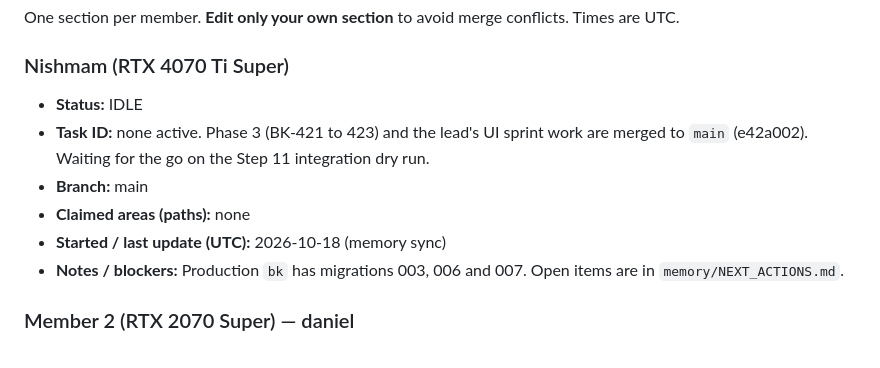
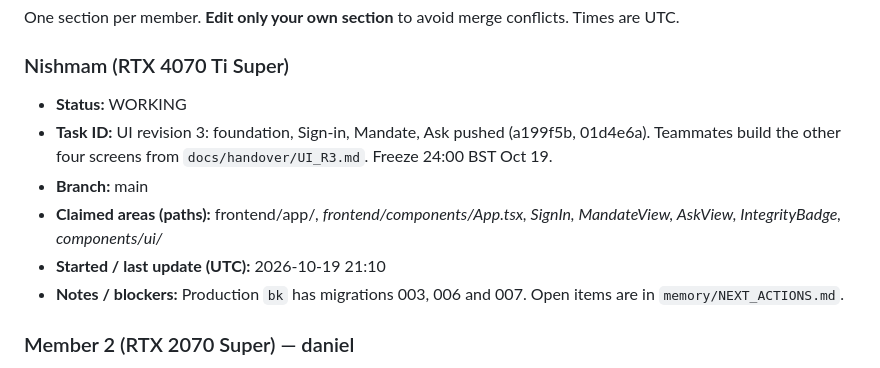
Before and after one commit to Nishmam12/Fintech-Comp, a Markdown page: memory/WHO_IS_WORKING.md, the part around the change. Drawn GitHub-style.

Commit message:
memory: lead claims UI R3 foundation

```diff
--- a/memory/WHO_IS_WORKING.md
+++ b/memory/WHO_IS_WORKING.md
@@ -15,11 +15,11 @@ GPU only matters for local inference or video rendering. All model calls in the
 One section per member. **Edit only your own section** to avoid merge conflicts. Times are UTC.
 
 ### Nishmam (RTX 4070 Ti Super)
-- **Status:** IDLE
-- **Task ID:** none active. Phase 3 (BK-421 to 423) and the lead's UI sprint work are merged to `main` (e42a002). Waiting for the go on the Step 11 integration dry run.
+- **Status:** WORKING
+- **Task ID:** UI revision 3: foundation, Sign-in, Mandate, Ask pushed (a199f5b, 01d4e6a). Teammates build the other four screens from `docs/handover/UI_R3.md`. Freeze 24:00 BST Oct 19.
 - **Branch:** main
-- **Claimed areas (paths):** none
-- **Started / last update (UTC):** 2026-10-18 (memory sync)
+- **Claimed areas (paths):** frontend/app/*, frontend/components/App.tsx, SignIn, MandateView, AskView, IntegrityBadge, components/ui/*
+- **Started / last update (UTC):** 2026-10-19 21:10
 - **Notes / blockers:** Production `bk` has migrations 003, 006 and 007. Open items are in `memory/NEXT_ACTIONS.md`.
 
 ### Member 2 (RTX 2070 Super) — daniel
```
